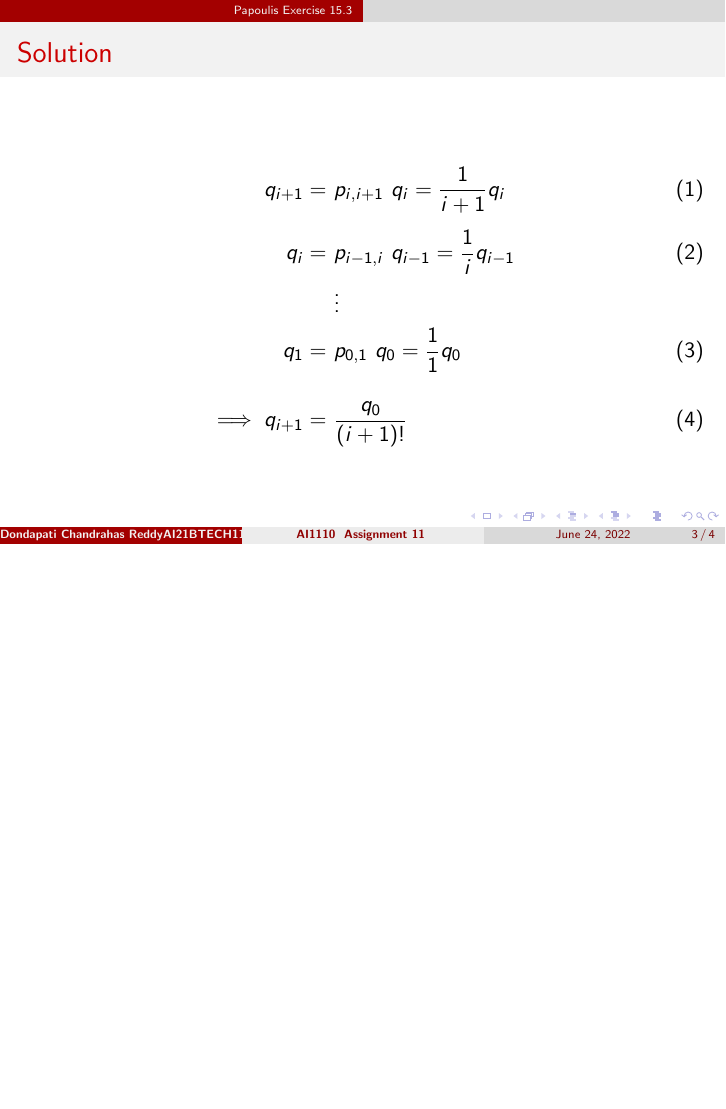
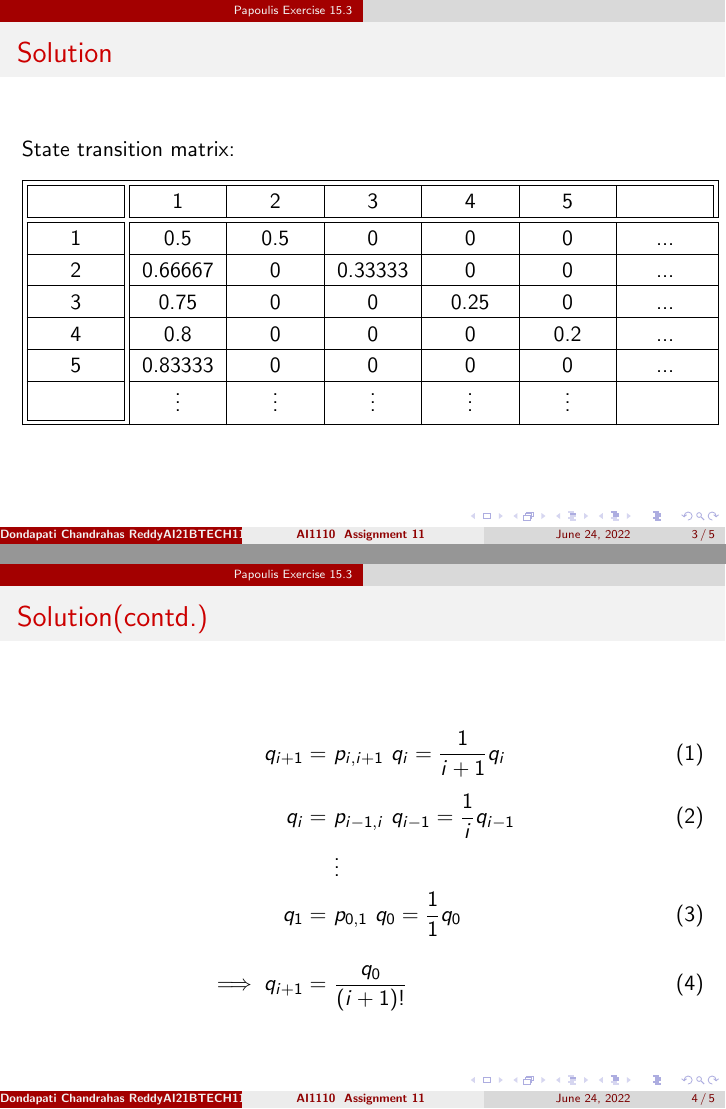
Before and after one commit to D-Chandrahas/AI1110, LaTeX slides (assignment_11/assignment_11.tex, which reads assignment_11/tables/table1.tex): page 3 of 4 before the commit and pages 3 and 4 of 5 after it, the two joined at a grey line, the shorter picture padded with empty space. Compiled offline with pdfLaTeX.

Commit message:
Add files via upload

```diff
--- a/assignment_11/assignment_11.tex
+++ b/assignment_11/assignment_11.tex
@@ -36,6 +36,11 @@
 \end{frame}
 
 \begin{frame}{Solution}
+	State transition matrix:\\
+	\input{tables/table1.tex}
+\end{frame}
+
+\begin{frame}{Solution(contd.)}
 	\begin{align}
 		q_{i+1} =\,\, &p_{i,i+1}\,\, q_i = \dfrac{1}{i+1}q_i\\[1ex]
 		q_{i} = \,\, &p_{i-1,i}\,\, q_{i-1} = \dfrac{1}{i}q_{i-1}\\
--- /dev/null
+++ b/assignment_11/tables/table1.tex
@@ -0,0 +131,196 @@
+	53pt+%
+	53pt+%
+0pt}
+\def\gumericNumCols{7}
+\setlength\gnumericTableWidthComplete{\gnumericTableWidth+%
+         \tabcolsep*\gumericNumCols*2+\arrayrulewidth*\gumericNumCols}
+\ifthenelse{\lengthtest{\gnumericTableWidthComplete > \linewidth}}%
+         {\def\gnumericScale{1*\ratio{\linewidth-%
+                        \tabcolsep*\gumericNumCols*2-%
+                        \arrayrulewidth*\gumericNumCols}%
+{\gnumericTableWidth}}}%
+{\def\gnumericScale{1}}
+
+%%%%%%%%%%%%%%%%%%%%%%%%%%%%%%%%%%%%%%%%%%%%%%%%%%%%%%%%%%%%%%%%%%%%%%
+%%                                                                  %%
+%% The following are the widths of the various columns. We are      %%
+%% defining them here because then they are easier to change.       %%
+%% Depending on the cell formats we may use them more than once.    %%
+%%                                                                  %%
+%%%%%%%%%%%%%%%%%%%%%%%%%%%%%%%%%%%%%%%%%%%%%%%%%%%%%%%%%%%%%%%%%%%%%%
+
+\ifthenelse{\isundefined{\gnumericColA}}{\newlength{\gnumericColA}}{}\settowidth{\gnumericColA}{\begin{tabular}{@{}p{53pt*\gnumericScale}@{}}x\end{tabular}}
+\ifthenelse{\isundefined{\gnumericColB}}{\newlength{\gnumericColB}}{}\settowidth{\gnumericColB}{\begin{tabular}{@{}p{53pt*\gnumericScale}@{}}x\end{tabular}}
+\ifthenelse{\isundefined{\gnumericColC}}{\newlength{\gnumericColC}}{}\settowidth{\gnumericColC}{\begin{tabular}{@{}p{53pt*\gnumericScale}@{}}x\end{tabular}}
+\ifthenelse{\isundefined{\gnumericColD}}{\newlength{\gnumericColD}}{}\settowidth{\gnumericColD}{\begin{tabular}{@{}p{53pt*\gnumericScale}@{}}x\end{tabular}}
+\ifthenelse{\isundefined{\gnumericColE}}{\newlength{\gnumericColE}}{}\settowidth{\gnumericColE}{\begin{tabular}{@{}p{53pt*\gnumericScale}@{}}x\end{tabular}}
+\ifthenelse{\isundefined{\gnumericColF}}{\newlength{\gnumericColF}}{}\settowidth{\gnumericColF}{\begin{tabular}{@{}p{53pt*\gnumericScale}@{}}x\end{tabular}}
+\ifthenelse{\isundefined{\gnumericColG}}{\newlength{\gnumericColG}}{}\settowidth{\gnumericColG}{\begin{tabular}{@{}p{53pt*\gnumericScale}@{}}x\end{tabular}}
+
+\begin{longtable}[c]{%
+	b{\gnumericColA}%
+	b{\gnumericColB}%
+	b{\gnumericColC}%
+	b{\gnumericColD}%
+	b{\gnumericColE}%
+	b{\gnumericColF}%
+	b{\gnumericColG}%
+	}
+
+%%%%%%%%%%%%%%%%%%%%%%%%%%%%%%%%%%%%%%%%%%%%%%%%%%%%%%%%%%%%%%%%%%%%%%
+%%  The longtable options. (Caption, headers... see Goosens, p.124) %%
+%	\caption{The Table Caption.}             \\	%
+% \hline	% Across the top of the table.
+%%  The rest of these options are table rows which are placed on    %%
+%%  the first, last or every page. Use \multicolumn if you want.    %%
+
+%%  Header for the first page.                                      %%
+%	\multicolumn{7}{c}{The First Header} \\ \hline
+%	\multicolumn{1}{c}{colTag}	%Column 1
+%	&\multicolumn{1}{c}{colTag}	%Column 2
+%	&\multicolumn{1}{c}{colTag}	%Column 3
+%	&\multicolumn{1}{c}{colTag}	%Column 4
+%	&\multicolumn{1}{c}{colTag}	%Column 5
+%	&\multicolumn{1}{c}{colTag}	%Column 6
+%	&\multicolumn{1}{c}{colTag}	\\ \hline %Last column
+%	\endfirsthead
+
+%%  The running header definition.                                  %%
+%	\hline
+%	\multicolumn{7}{l}{\ldots\small\slshape continued} \\ \hline
+%	\multicolumn{1}{c}{colTag}	%Column 1
+%	&\multicolumn{1}{c}{colTag}	%Column 2
+%	&\multicolumn{1}{c}{colTag}	%Column 3
+%	&\multicolumn{1}{c}{colTag}	%Column 4
+%	&\multicolumn{1}{c}{colTag}	%Column 5
+%	&\multicolumn{1}{c}{colTag}	%Column 6
+%	&\multicolumn{1}{c}{colTag}	\\ \hline %Last column
+%	\endhead
+
+%%  The running footer definition.                                  %%
+%	\hline
+%	\multicolumn{7}{r}{\small\slshape continued\ldots} \\
+%	\endfoot
+
+%%  The ending footer definition.                                   %%
+%	\multicolumn{7}{c}{That's all folks} \\ \hline
+%	\endlastfoot
+%%%%%%%%%%%%%%%%%%%%%%%%%%%%%%%%%%%%%%%%%%%%%%%%%%%%%%%%%%%%%%%%%%%%%%
+
+\hhline{|t:=:t:======:t|}
+	 \multicolumn{1}{||p{\gnumericColA}||}%
+	{}
+	&\multicolumn{1}{p{\gnumericColB}|}%
+	{\gnumericPB{\centering}\gnumbox{1}}
+	&\multicolumn{1}{p{\gnumericColC}|}%
+	{\gnumericPB{\centering}\gnumbox{2}}
+	&\multicolumn{1}{p{\gnumericColD}|}%
+	{\gnumericPB{\centering}\gnumbox{3}}
+	&\multicolumn{1}{p{\gnumericColE}|}%
+	{\gnumericPB{\centering}\gnumbox{4}}
+	&\multicolumn{1}{p{\gnumericColF}|}%
+	{\gnumericPB{\centering}\gnumbox{5}}
+	&\multicolumn{1}{p{\gnumericColG}||}%
+	{}
+\\
+\hhline{|:=::======29}
+	 \multicolumn{1}{||p{\gnumericColA}||}%
+	{\gnumericPB{\centering}\gnumbox{1}}
+	&\multicolumn{1}{p{\gnumericColB}|}%
+	{\gnumericPB{\centering}\gnumbox{0.5}}
+	&\multicolumn{1}{p{\gnumericColC}|}%
+	{\gnumericPB{\centering}\gnumbox{0.5}}
+	&\multicolumn{1}{p{\gnumericColD}|}%
+	{\gnumericPB{\centering}\gnumbox{0}}
+	&\multicolumn{1}{p{\gnumericColE}|}%
+	{\gnumericPB{\centering}\gnumbox{0}}
+	&\multicolumn{1}{p{\gnumericColF}|}%
+	{\gnumericPB{\centering}\gnumbox{0}}
+	&\multicolumn{1}{p{\gnumericColG}|}%
+	{\gnumericPB{\centering}\gnumbox{...}}
+\\
+\hhline{||-||------|}
+	 \multicolumn{1}{||p{\gnumericColA}||}%
+	{\gnumericPB{\centering}\gnumbox{2}}
+	&\multicolumn{1}{p{\gnumericColB}|}%
+	{\gnumericPB{\centering}\gnumbox{0.66667}}
+	&\multicolumn{1}{p{\gnumericColC}|}%
+	{\gnumericPB{\centering}\gnumbox{0}}
+	&\multicolumn{1}{p{\gnumericColD}|}%
+	{\gnumericPB{\centering}\gnumbox{0.33333}}
+	&\multicolumn{1}{p{\gnumericColE}|}%
+	{\gnumericPB{\centering}\gnumbox{0}}
+	&\multicolumn{1}{p{\gnumericColF}|}%
+	{\gnumericPB{\centering}\gnumbox{0}}
+	&\multicolumn{1}{p{\gnumericColG}|}%
+	{\gnumericPB{\centering}\gnumbox{...}}
+\\
+\hhline{||-||------|}
+	 \multicolumn{1}{||p{\gnumericColA}||}%
+	{\gnumericPB{\centering}\gnumbox{3}}
+	&\multicolumn{1}{p{\gnumericColB}|}%
+	{\gnumericPB{\centering}\gnumbox{0.75}}
+	&\multicolumn{1}{p{\gnumericColC}|}%
+	{\gnumericPB{\centering}\gnumbox{0}}
+	&\multicolumn{1}{p{\gnumericColD}|}%
+	{\gnumericPB{\centering}\gnumbox{0}}
+	&\multicolumn{1}{p{\gnumericColE}|}%
+	{\gnumericPB{\centering}\gnumbox{0.25}}
+	&\multicolumn{1}{p{\gnumericColF}|}%
+	{\gnumericPB{\centering}\gnumbox{0}}
+	&\multicolumn{1}{p{\gnumericColG}|}%
+	{\gnumericPB{\centering}\gnumbox{...}}
+\\
+\hhline{||-||------|}
+	 \multicolumn{1}{||p{\gnumericColA}||}%
+	{\gnumericPB{\centering}\gnumbox{4}}
+	&\multicolumn{1}{p{\gnumericColB}|}%
+	{\gnumericPB{\centering}\gnumbox{0.8}}
+	&\multicolumn{1}{p{\gnumericColC}|}%
+	{\gnumericPB{\centering}\gnumbox{0}}
+	&\multicolumn{1}{p{\gnumericColD}|}%
+	{\gnumericPB{\centering}\gnumbox{0}}
+	&\multicolumn{1}{p{\gnumericColE}|}%
+	{\gnumericPB{\centering}\gnumbox{0}}
+	&\multicolumn{1}{p{\gnumericColF}|}%
+	{\gnumericPB{\centering}\gnumbox{0.2}}
+	&\multicolumn{1}{p{\gnumericColG}|}%
+	{\gnumericPB{\centering}\gnumbox{...}}
+\\
+\hhline{||-||------|}
+	 \multicolumn{1}{||p{\gnumericColA}||}%
+	{\gnumericPB{\centering}\gnumbox{5}}
+	&\multicolumn{1}{p{\gnumericColB}|}%
+	{\gnumericPB{\centering}\gnumbox{0.83333}}
+	&\multicolumn{1}{p{\gnumericColC}|}%
+	{\gnumericPB{\centering}\gnumbox{0}}
+	&\multicolumn{1}{p{\gnumericColD}|}%
+	{\gnumericPB{\centering}\gnumbox{0}}
+	&\multicolumn{1}{p{\gnumericColE}|}%
+	{\gnumericPB{\centering}\gnumbox{0}}
+	&\multicolumn{1}{p{\gnumericColF}|}%
+	{\gnumericPB{\centering}\gnumbox{0}}
+	&\multicolumn{1}{p{\gnumericColG}|}%
+	{\gnumericPB{\centering}\gnumbox{...}}
+\\
+\hhline{||-||------|}
+	 \multicolumn{1}{||p{\gnumericColA}||}%
+	{}
+	&\multicolumn{1}{p{\gnumericColB}|}%
+	{\gnumericPB{\centering}\gnumbox{\vdots}}
+	&\multicolumn{1}{p{\gnumericColC}|}%
+	{\gnumericPB{\centering}\gnumbox{\vdots}}
+	&\multicolumn{1}{p{\gnumericColD}|}%
+	{\gnumericPB{\centering}\gnumbox{\vdots}}
+	&\multicolumn{1}{p{\gnumericColE}|}%
+	{\gnumericPB{\centering}\gnumbox{\vdots}}
+	&\multicolumn{1}{p{\gnumericColF}|}%
+	{\gnumericPB{\centering}\gnumbox{\vdots}}
+	&\multicolumn{1}{p{\gnumericColG}|}%
+	{}
+\\
+\hhline{|b:=:b|-|-|-|-|-|-|}
+\end{longtable}
+
+\ifthenelse{\isundefined{\languageshorthands}}{}{\languageshorthands{\languagename}}
+\gnumericTableEnd
```
Also changed, not shown: assignment_11/assignment_11.pdf, assignment_11/tables/table1.tex (130 more changed lines), 4 other files.
